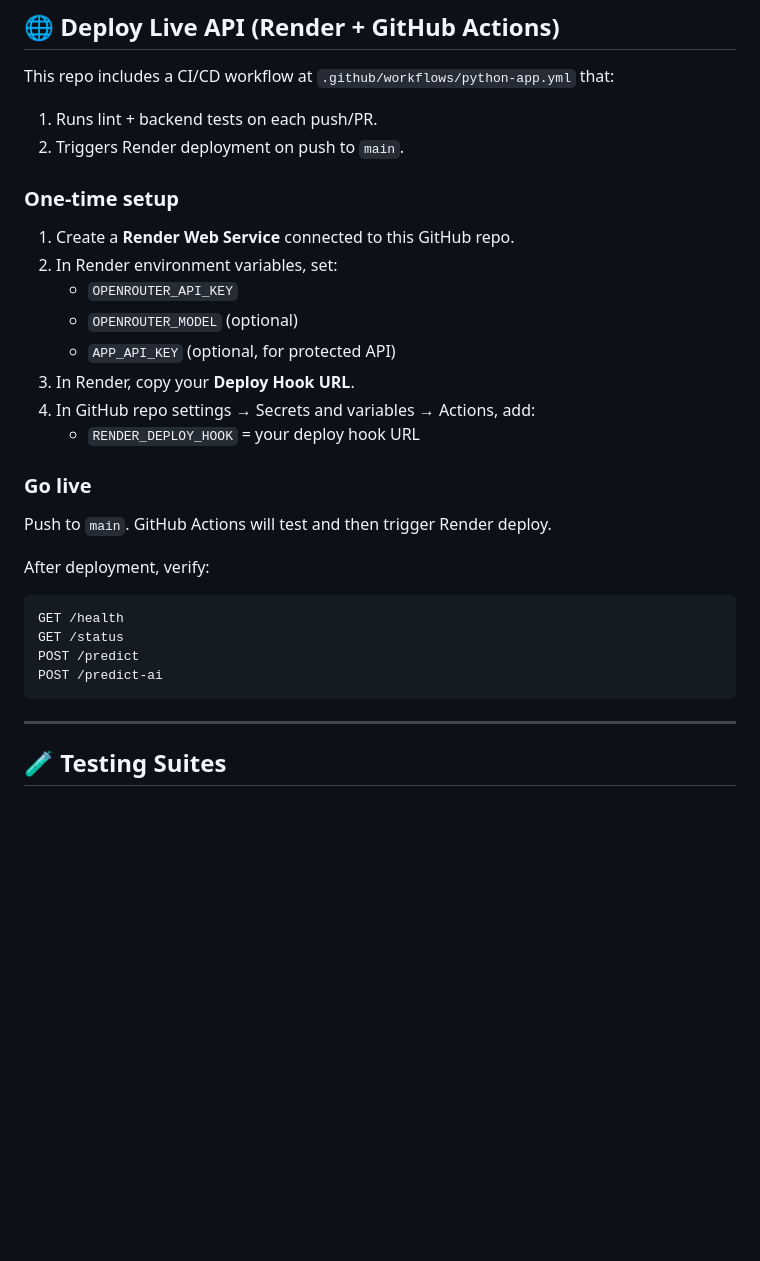
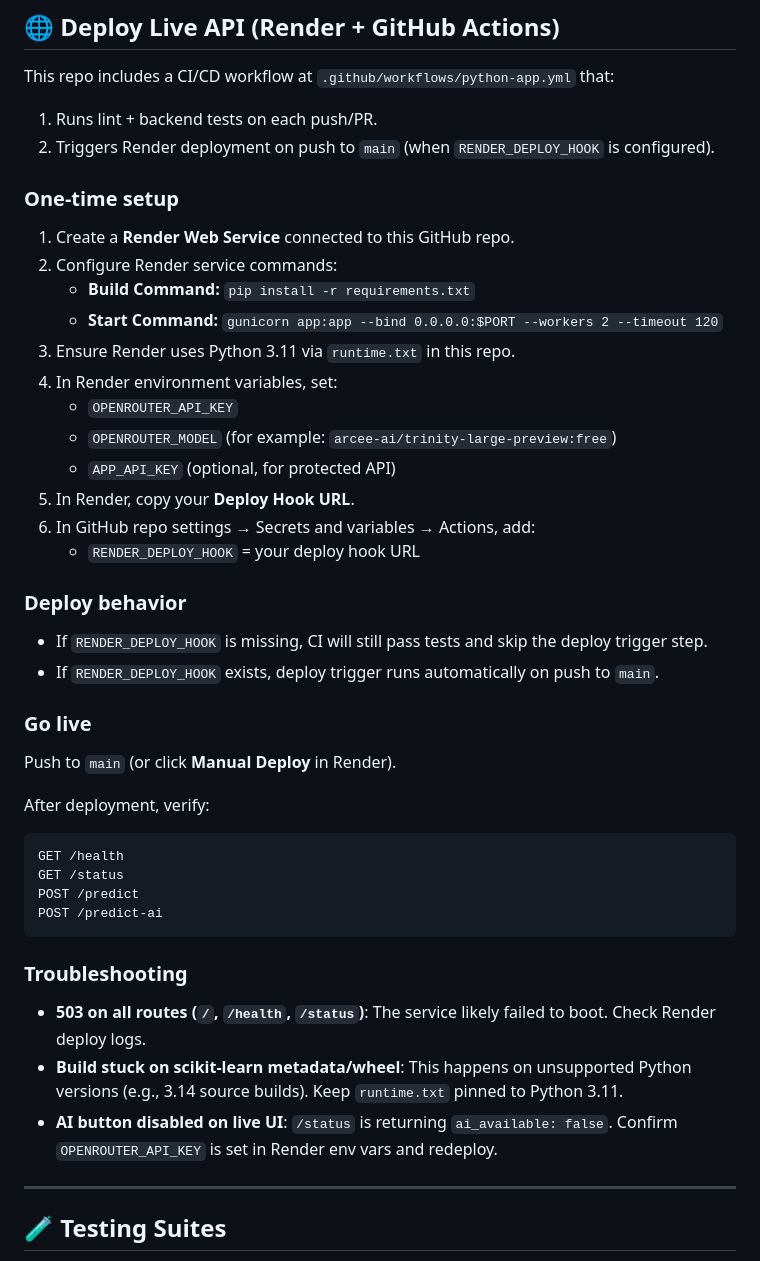
Before and after one commit to Rishi9322/fake_news, a Markdown page: README.md, the part around the change. Rendered like a GitHub page; blank space fills up the shorter version.

Commit message:
Update README with Render deployment setup and troubleshooting notes

````diff
--- a/README.md
+++ b/README.md
@@ -176,22 +176,31 @@ Notes:
 
 This repo includes a CI/CD workflow at `.github/workflows/python-app.yml` that:
 1. Runs lint + backend tests on each push/PR.
-2. Triggers Render deployment on push to `main`.
+2. Triggers Render deployment on push to `main` (when `RENDER_DEPLOY_HOOK` is configured).
 
 ### One-time setup
 
 1. Create a **Render Web Service** connected to this GitHub repo.
-2. In Render environment variables, set:
+2. Configure Render service commands:
+	- **Build Command:** `pip install -r requirements.txt`
+	- **Start Command:** `gunicorn app:app --bind 0.0.0.0:$PORT --workers 2 --timeout 120`
+3. Ensure Render uses Python 3.11 via `runtime.txt` in this repo.
+4. In Render environment variables, set:
 	- `OPENROUTER_API_KEY`
-	- `OPENROUTER_MODEL` (optional)
+	- `OPENROUTER_MODEL` (for example: `arcee-ai/trinity-large-preview:free`)
 	- `APP_API_KEY` (optional, for protected API)
-3. In Render, copy your **Deploy Hook URL**.
-4. In GitHub repo settings → Secrets and variables → Actions, add:
+5. In Render, copy your **Deploy Hook URL**.
+6. In GitHub repo settings → Secrets and variables → Actions, add:
 	- `RENDER_DEPLOY_HOOK` = your deploy hook URL
+
+### Deploy behavior
+
+- If `RENDER_DEPLOY_HOOK` is missing, CI will still pass tests and skip the deploy trigger step.
+- If `RENDER_DEPLOY_HOOK` exists, deploy trigger runs automatically on push to `main`.
 
 ### Go live
 
-Push to `main`. GitHub Actions will test and then trigger Render deploy.
+Push to `main` (or click **Manual Deploy** in Render).
 
 After deployment, verify:
 
@@ -201,6 +210,15 @@ GET /status
 POST /predict
 POST /predict-ai
 ```
+
+### Troubleshooting
+
+- **503 on all routes (`/`, `/health`, `/status`)**:
+	The service likely failed to boot. Check Render deploy logs.
+- **Build stuck on scikit-learn metadata/wheel**:
+	This happens on unsupported Python versions (e.g., 3.14 source builds). Keep `runtime.txt` pinned to Python 3.11.
+- **AI button disabled on live UI**:
+	`/status` is returning `ai_available: false`. Confirm `OPENROUTER_API_KEY` is set in Render env vars and redeploy.
 
 ---
 
````
